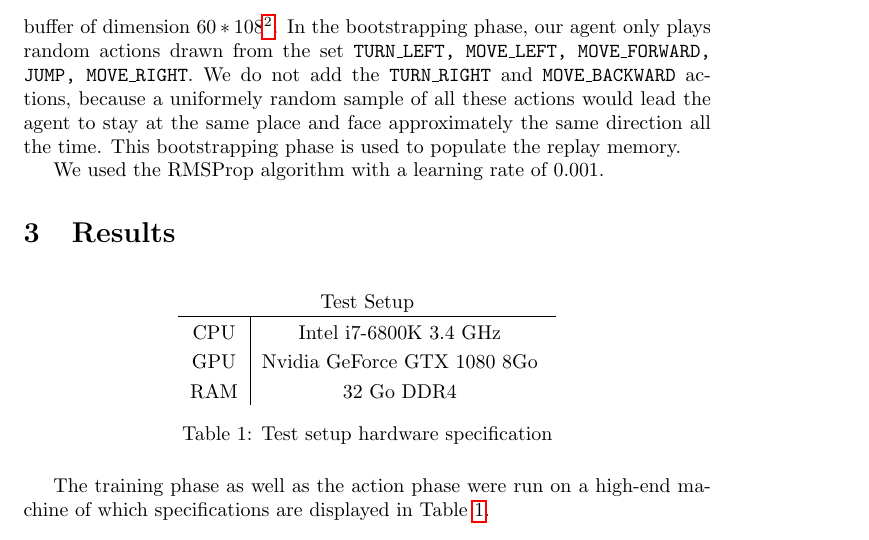
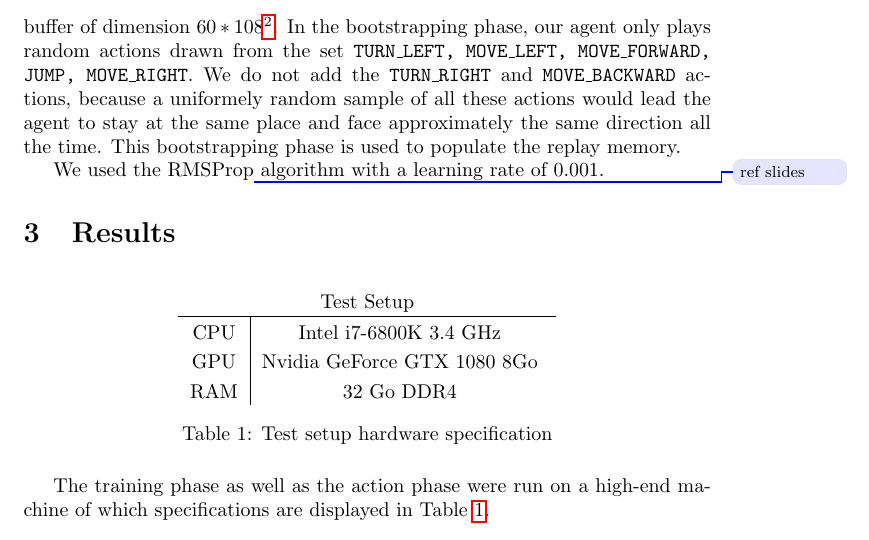
Before and after one commit to fhennecker/deepdoom, a LaTeX paper (report/report.tex): part of page 4 of 4, cut so that both start at the same text. Compiled offline with pdfLaTeX; a LaTeX package or settings file that is missing is left out.

Commit message:
[add] todo ref

```diff
--- a/report/report.tex
+++ b/report/report.tex
@@ -151,7 +151,7 @@ a uniformely random sample of all these actions would lead the agent to stay
 at the same place and face approximately the same direction all the time. This
 bootstrapping phase is used to populate the replay memory.
 
-We used the RMSProp algorithm with a learning rate of 0.001.
+We used the RMSProp\todo{ref slides} algorithm with a learning rate of 0.001.
 
 \section{Results}
 \begin{table}[h]
```
